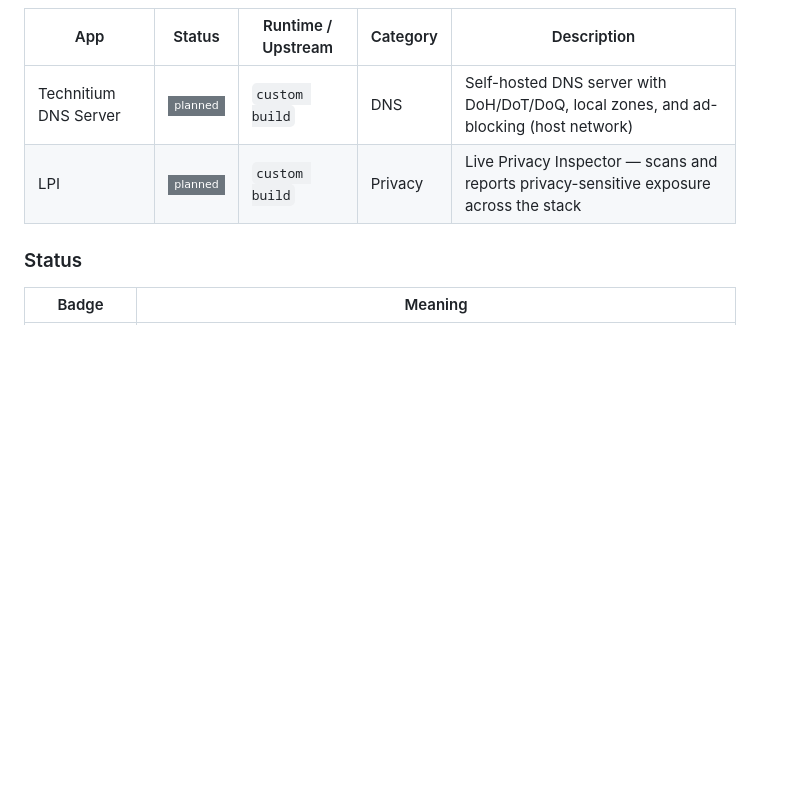
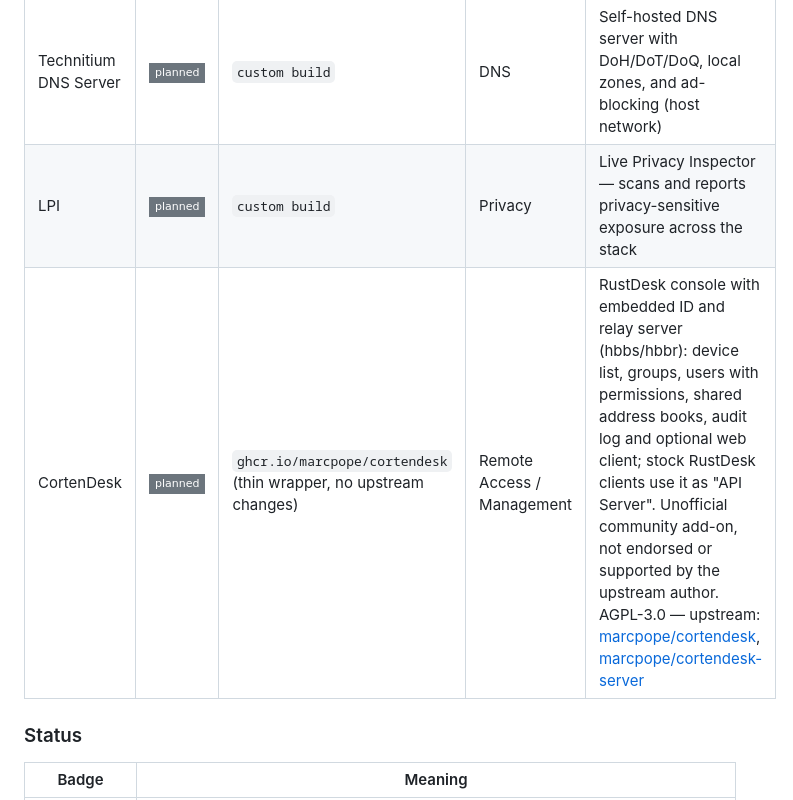
Before and after one commit to pol4rfuchs/ha-apps, a Markdown page: README.md, the part around the change. GitHub-like rendering; badges without logos; blank space fills up the shorter version.

Commit message:
docs(readme): add CortenDesk to pipeline as planned
All-in-one RustDesk console with embedded ID/relay server (hbbs/hbbr).
Upstream: marcpope/cortendesk (AGPL-3.0). Thin wrapper planned, not built yet.

```diff
--- a/README.md
+++ b/README.md
@@ -43,6 +43,7 @@ Custom Home Assistant apps (add-ons), prebuilt as multi-arch container images (`
 |---|---|---|---|---|
 | Technitium DNS Server | ![planned](https://img.shields.io/badge/-planned-6C757D?style=flat-square) | `custom build` | DNS | Self-hosted DNS server with DoH/DoT/DoQ, local zones, and ad-blocking (host network) |
 | LPI | ![planned](https://img.shields.io/badge/-planned-6C757D?style=flat-square) | `custom build` | Privacy | Live Privacy Inspector — scans and reports privacy-sensitive exposure across the stack |
+| CortenDesk | ![planned](https://img.shields.io/badge/-planned-6C757D?style=flat-square) | `ghcr.io/marcpope/cortendesk` (thin wrapper, no upstream changes) | Remote Access / Management | RustDesk console with embedded ID and relay server (hbbs/hbbr): device list, groups, users with permissions, shared address books, audit log and optional web client; stock RustDesk clients use it as "API Server". Unofficial community add-on, not endorsed or supported by the upstream author. AGPL-3.0 — upstream: [marcpope/cortendesk](https://github.com/marcpope/cortendesk), [marcpope/cortendesk-server](https://github.com/marcpope/cortendesk-server) |
 
 ### Status
 
```
